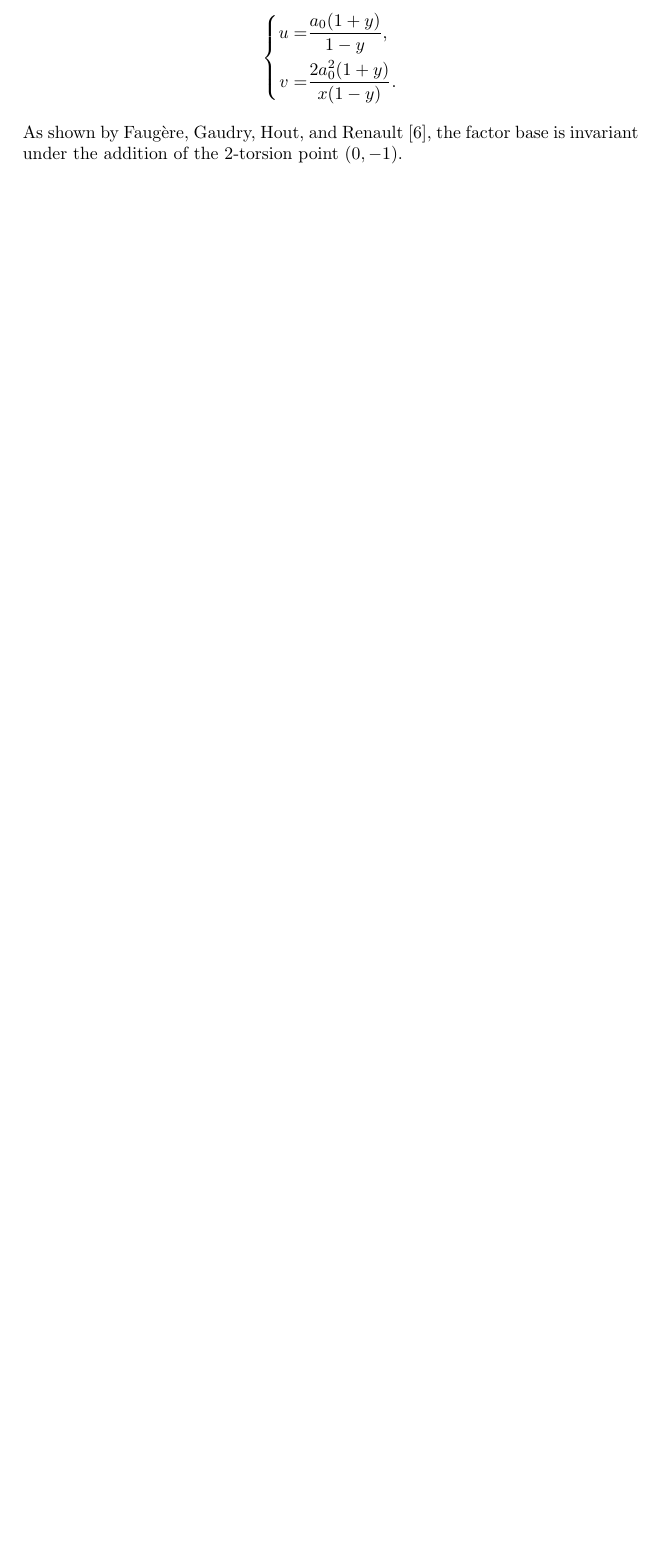
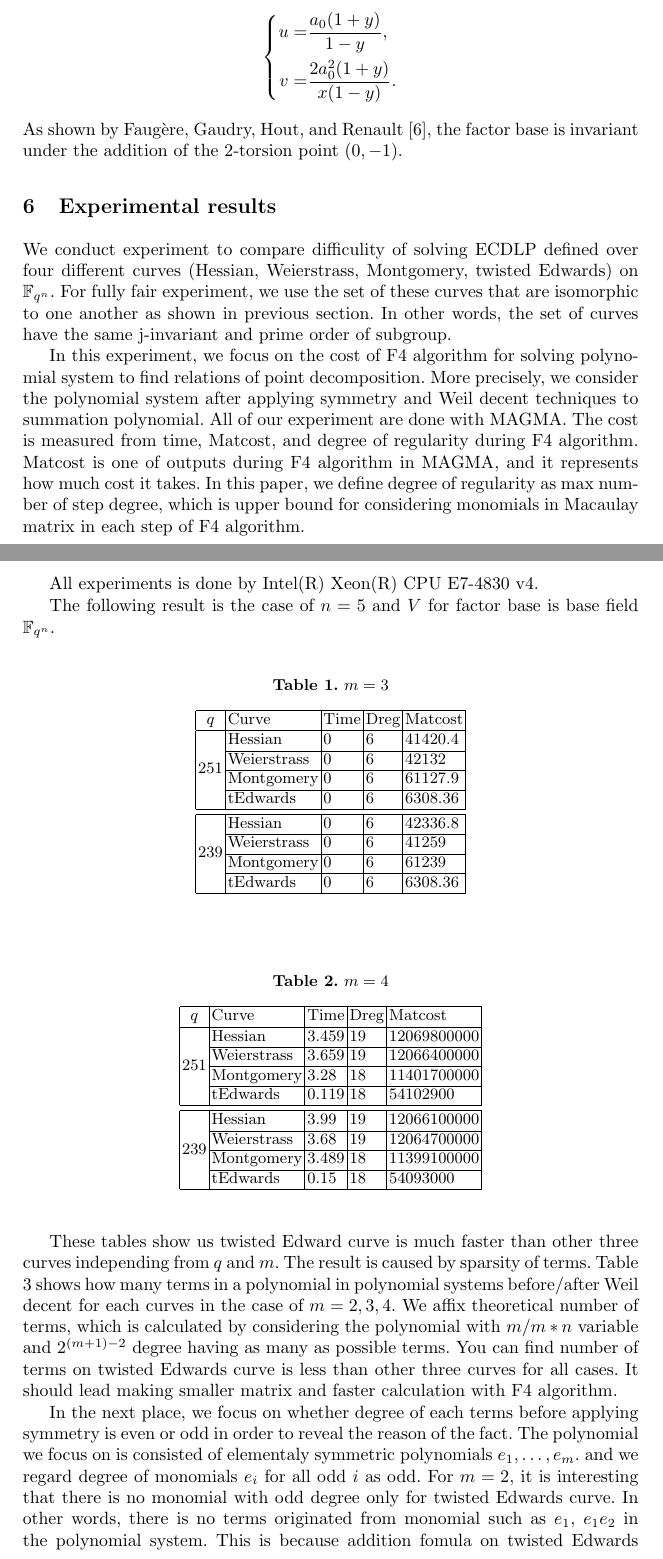
Before and after one commit to chenmoucheng/ecdlp, a LaTeX thesis (paper2/paper.tex, which reads paper2/experiment.tex, paper2/result1.tex): part of page 10 of 11 before the commit and two parts of pages 10 and 11 of 13 after it, the two joined at a grey line, cut so that both start at the same text, the shorter picture padded with empty space. Compiled offline with pdfLaTeX.

Commit message:
added text file about experiments to paper2
added usepackage of multirow
added experiment.tex
experimental results with table form are in result*.tex

```diff
--- /dev/null
+++ b/paper2/experiment.tex
@@ -0,0 +1,55 @@
+\section{Experimental results}
+\label{sec:experiment}
+
+We conduct experiment to compare difficulity of solving ECDLP
+defined over four different curves
+(Hessian, Weierstrass, Montgomery, twisted Edwards) on $\mathbb{F}_{q^n}$.
+For fully fair experiment, we use the set of these curves
+that are isomorphic to one another as shown in previous section.
+In other words, the set of curves have the same j-invariant
+and prime order of subgroup.
+
+In this experiment, we focus on the cost of F4 algorithm for solving polynomial
+system to find relations of point decomposition.
+More precisely, we consider the polynomial system
+after applying symmetry and Weil decent techniques to summation polynomial.
+All of our experiment are done with MAGMA.
+The cost is measured from time, Matcost, and degree of regularity
+during F4 algorithm.
+Matcost is one of outputs during F4 algorithm in MAGMA,
+and it represents how much cost it takes.
+In this paper, we define degree of regularity as max number of step degree,
+which is upper bound for considering monomials in Macaulay matrix
+in each step of F4 algorithm.
+
+All experiments is done by Intel(R) Xeon(R) CPU E7-4830 v4.
+
+
+The following result is the case of $n=5$ and
+$V$ for factor base is base field $\mathbb{F}_{q^n}$.
+
+\input{result1}
+
+These tables show us twisted Edward curve is much faster than
+other three curves independing from $q$ and $m$.
+The result is caused by sparsity of terms.
+Table \ref{tb:terms} shows how many terms in a polynomial in polynomial systems
+before/after Weil decent for each curves in the case of $m=2,3,4$.
+We affix theoretical number of terms, which is calculated by considering
+the polynomial with $m$/$m*n$ variable and $2^{(m+1)-2}$ degree
+having as many as possible terms.
+You can find number of terms on twisted Edwards curve is less than
+other three curves for all cases.
+It should lead making smaller matrix and faster calculation with F4 algorithm.
+
+\input{result2}
+
+In the next place, we focus on whether degree of each terms before
+applying symmetry is even or odd in order to reveal the reason of the fact.
+The polynomial we focus on is consisted of elementaly symmetric polynomials
+$e_1, \dots ,e_m$. and we regard degree of monomials $e_i$ for all odd $i$ as odd.
+For $m=2$, it is interesting that there is no monomial with odd degree
+only for twisted Edwards curve.
+In other words, there is no terms originated from monomial
+such as $e_1$, $e_1e_2$ in the polynomial system.
+This is because addition fomula on twisted Edwards curve,
--- a/paper2/paper.tex
+++ b/paper2/paper.tex
@@ -7,7 +7,7 @@
 %
 \documentclass{llncs}
 %
-\usepackage{algpseudocode,amsfonts,amsmath,amssymb}
+\usepackage{algpseudocode,amsfonts,amsmath,amssymb,multirow}
 %
 \DeclareMathOperator{\ord}{ord}
 \DeclareMathOperator{\res}{Res}
--- /dev/null
+++ b/paper2/result1.tex
@@ -0,0 +1,39 @@
+
+\begin{table}[!h]
+\centering
+\caption{$m=3$}
+\label{tb:m=3}
+\begin{tabular}{lllll}
+\hline
+\multicolumn{1}{|c|}{$q$}                    & \multicolumn{1}{l|}{Curve}       & \multicolumn{1}{l|}{Time} & \multicolumn{1}{l|}{Dreg} & \multicolumn{1}{l|}{Matcost} \\ \hline
+\multicolumn{1}{|l|}{\multirow{4}{*}{251}} & \multicolumn{1}{l|}{Hessian}     & \multicolumn{1}{l|}{0}    & \multicolumn{1}{l|}{6}    & \multicolumn{1}{l|}{41420.4} \\ \cline{2-5}
+\multicolumn{1}{|l|}{}                     & \multicolumn{1}{l|}{Weierstrass} & \multicolumn{1}{l|}{0}    & \multicolumn{1}{l|}{6}    & \multicolumn{1}{l|}{42132}   \\ \cline{2-5}
+\multicolumn{1}{|l|}{}                     & \multicolumn{1}{l|}{Montgomery}  & \multicolumn{1}{l|}{0}    & \multicolumn{1}{l|}{6}    & \multicolumn{1}{l|}{61127.9} \\ \cline{2-5}
+\multicolumn{1}{|l|}{}                     & \multicolumn{1}{l|}{tEdwards}    & \multicolumn{1}{l|}{0}    & \multicolumn{1}{l|}{6}    & \multicolumn{1}{l|}{6308.36} \\ \hline \vspace{-3mm}
+                                           &                                  &                           &                           &                              \\ \hline
+\multicolumn{1}{|l|}{\multirow{4}{*}{239}} & \multicolumn{1}{l|}{Hessian}     & \multicolumn{1}{l|}{0}    & \multicolumn{1}{l|}{6}    & \multicolumn{1}{l|}{42336.8} \\ \cline{2-5}
+\multicolumn{1}{|l|}{}                     & \multicolumn{1}{l|}{Weierstrass} & \multicolumn{1}{l|}{0}    & \multicolumn{1}{l|}{6}    & \multicolumn{1}{l|}{41259}   \\ \cline{2-5}
+\multicolumn{1}{|l|}{}                     & \multicolumn{1}{l|}{Montgomery}  & \multicolumn{1}{l|}{0}    & \multicolumn{1}{l|}{6}    & \multicolumn{1}{l|}{61239}   \\ \cline{2-5}
+\multicolumn{1}{|l|}{}                     & \multicolumn{1}{l|}{tEdwards}    & \multicolumn{1}{l|}{0}    & \multicolumn{1}{l|}{6}    & \multicolumn{1}{l|}{6308.36} \\ \hline
+\end{tabular}
+\end{table}
+
+
+\begin{table}[!h]
+\centering
+\caption{$m=4$}
+\label{tb:m=4}
+\begin{tabular}{lllll}
+\hline
+\multicolumn{1}{|c|}{$q$}                  & \multicolumn{1}{l|}{Curve}       & \multicolumn{1}{l|}{Time}  & \multicolumn{1}{l|}{Dreg} & \multicolumn{1}{l|}{Matcost}     \\ \hline
+\multicolumn{1}{|l|}{\multirow{4}{*}{251}} & \multicolumn{1}{l|}{Hessian}     & \multicolumn{1}{l|}{3.459} & \multicolumn{1}{l|}{19}   & \multicolumn{1}{l|}{12069800000} \\ \cline{2-5}
+\multicolumn{1}{|l|}{}                     & \multicolumn{1}{l|}{Weierstrass} & \multicolumn{1}{l|}{3.659} & \multicolumn{1}{l|}{19}   & \multicolumn{1}{l|}{12066400000} \\ \cline{2-5}
+\multicolumn{1}{|l|}{}                     & \multicolumn{1}{l|}{Montgomery}  & \multicolumn{1}{l|}{3.28}  & \multicolumn{1}{l|}{18}   & \multicolumn{1}{l|}{11401700000} \\ \cline{2-5}
+\multicolumn{1}{|l|}{}                     & \multicolumn{1}{l|}{tEdwards}    & \multicolumn{1}{l|}{0.119} & \multicolumn{1}{l|}{18}   & \multicolumn{1}{l|}{54102900}    \\ \hline \vspace{-3mm}
+                                           &                                  &                            &                           &                                  \\ \hline
+\multicolumn{1}{|l|}{\multirow{4}{*}{239}} & \multicolumn{1}{l|}{Hessian}     & \multicolumn{1}{l|}{3.99}  & \multicolumn{1}{l|}{19}   & \multicolumn{1}{l|}{12066100000} \\ \cline{2-5}
+\multicolumn{1}{|l|}{}                     & \multicolumn{1}{l|}{Weierstrass} & \multicolumn{1}{l|}{3.68}  & \multicolumn{1}{l|}{19}   & \multicolumn{1}{l|}{12064700000} \\ \cline{2-5}
+\multicolumn{1}{|l|}{}                     & \multicolumn{1}{l|}{Montgomery}  & \multicolumn{1}{l|}{3.489} & \multicolumn{1}{l|}{18}   & \multicolumn{1}{l|}{11399100000} \\ \cline{2-5}
+\multicolumn{1}{|l|}{}                     & \multicolumn{1}{l|}{tEdwards}    & \multicolumn{1}{l|}{0.15}  & \multicolumn{1}{l|}{18}   & \multicolumn{1}{l|}{54093000}    \\ \hline
+\end{tabular}
+\end{table}
```
Also changed, not shown: paper2/result2.tex (added, +50 -0 lines), paper2/experiment.tex (11 more changed lines), paper2/paper.tex (1 more changed lines).
